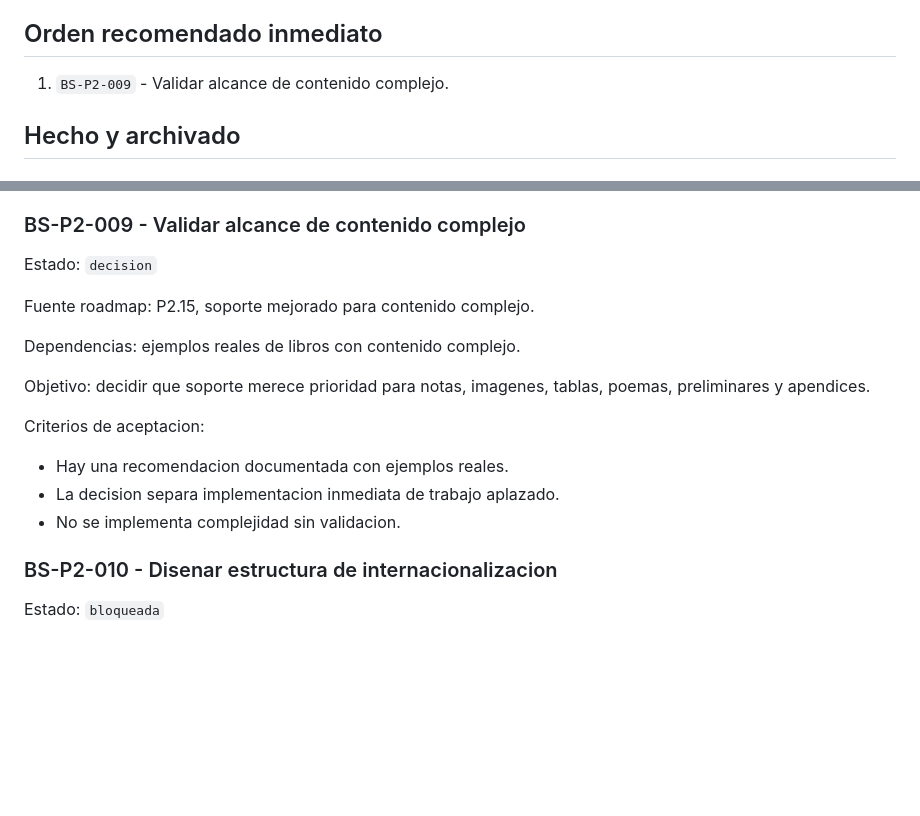
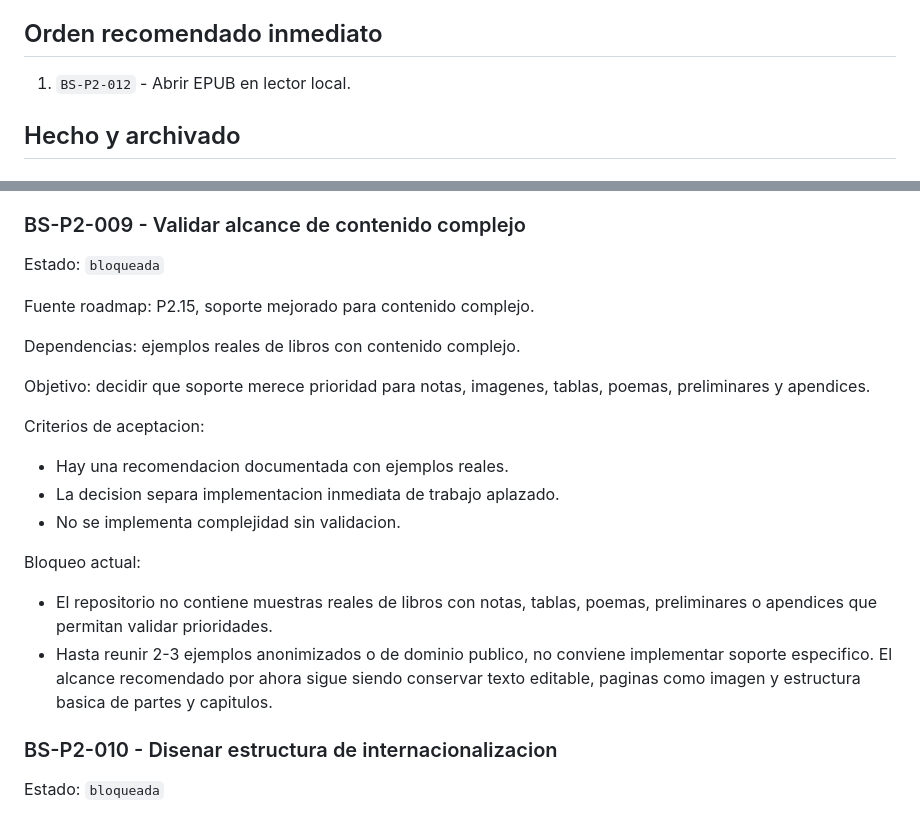
Before and after one commit to juange87/BookSaver, a Markdown page: docs/booksaver_tareas.md, 2 parts joined by grey strips. Rendered like a GitHub page; blank space fills up the shorter version.

Commit message:
docs: block complex content decision

```diff
--- a/docs/booksaver_tareas.md
+++ b/docs/booksaver_tareas.md
@@ -43,7 +43,7 @@ estado real, dependencias claras, criterios de aceptacion y verificaciones esper
 
 ## Orden recomendado inmediato
 
-1. `BS-P2-009` - Validar alcance de contenido complejo.
+1. `BS-P2-012` - Abrir EPUB en lector local.
 
 ## Hecho y archivado
 
@@ -1060,7 +1060,7 @@ Evidencia actual:
 
 ### BS-P2-009 - Validar alcance de contenido complejo
 
-Estado: `decision`
+Estado: `bloqueada`
 
 Fuente roadmap: P2.15, soporte mejorado para contenido complejo.
 
@@ -1074,6 +1074,15 @@ Criterios de aceptacion:
 - Hay una recomendacion documentada con ejemplos reales.
 - La decision separa implementacion inmediata de trabajo aplazado.
 - No se implementa complejidad sin validacion.
+
+Bloqueo actual:
+
+- El repositorio no contiene muestras reales de libros con notas, tablas, poemas,
+  preliminares o apendices que permitan validar prioridades.
+- Hasta reunir 2-3 ejemplos anonimizados o de dominio publico, no conviene
+  implementar soporte especifico. El alcance recomendado por ahora sigue siendo
+  conservar texto editable, paginas como imagen y estructura basica de partes y
+  capitulos.
 
 ### BS-P2-010 - Disenar estructura de internacionalizacion
 
```
